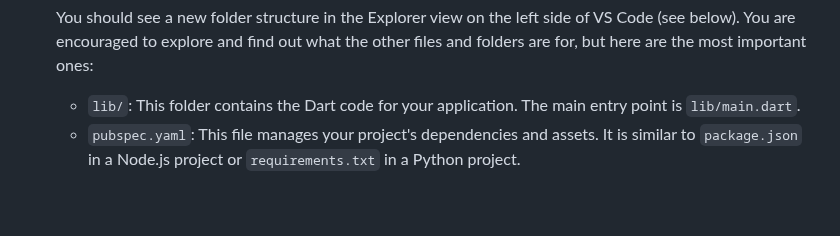
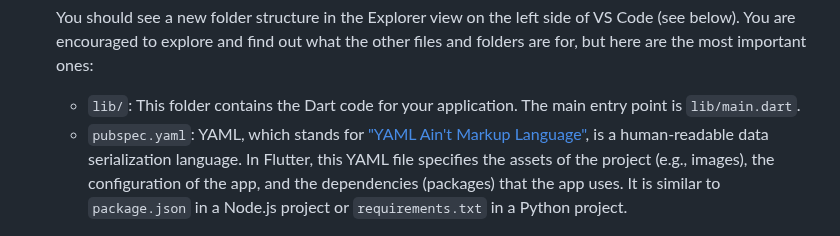
Before and after one commit to manighahrmani/sandwich_shop, a Markdown page: worksheet1.md, the part around the change. GitHub-like rendering; blank space fills up the shorter version.

Commit message:
Minor updates before doing the exercises in worksheet 2

```diff
--- a/worksheet1.md
+++ b/worksheet1.md
@@ -172,7 +172,7 @@ Now that our environment is set up, we can create our first Flutter project.
    You are encouraged to explore and find out what the other files and folders are for, but here are the most important ones:
 
    - `lib/`: This folder contains the Dart code for your application. The main entry point is `lib/main.dart`.
-   - `pubspec.yaml`: This file manages your project's dependencies and assets. It is similar to `package.json` in a Node.js project or `requirements.txt` in a Python project.
+   - `pubspec.yaml`: YAML, which stands for ["YAML Ain't Markup Language"](https://www.redhat.com/en/topics/automation/what-is-yaml), is a human-readable data serialization language. In Flutter, this YAML file specifies the assets of the project (e.g., images), the configuration of the app, and the dependencies (packages) that the app uses. It is similar to `package.json` in a Node.js project or `requirements.txt` in a Python project.
 
    ![Project Structure](images/screenshot_flutter_project_structure.jpg)
 
```
